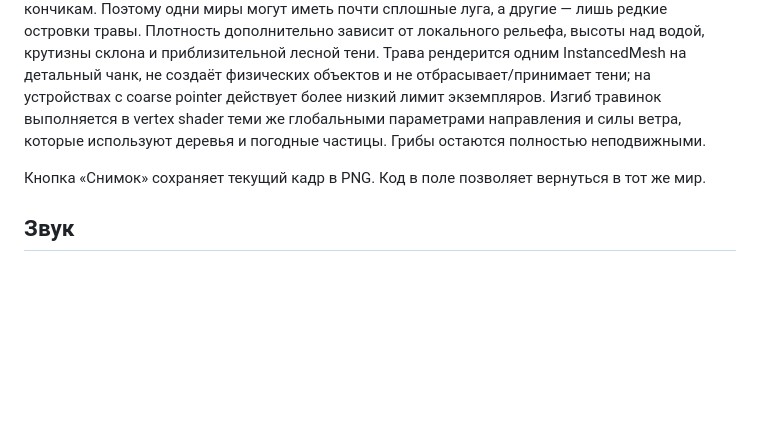
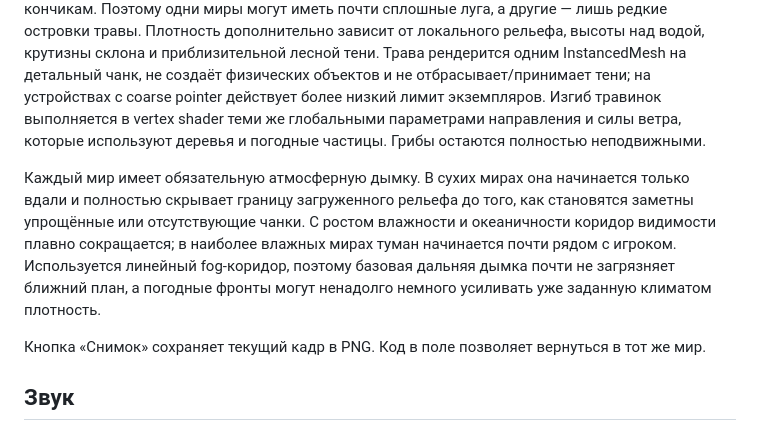
Before and after one commit to mnemonicsquare-cpu/World_Generator, a Markdown page: README.md, the part around the change. Drawn GitHub-style; blank space fills up the shorter version.

Commit message:
Document universal distance haze

```diff
--- a/README.md
+++ b/README.md
@@ -64,6 +64,8 @@ python -m http.server 8000
 
 Трава является отдельным процедурным экологическим слоем без коллизий. Для каждого мира из World DNA выводится собственная Grass DNA: общее покрытие, пятнистость, высота и её разброс, ширина пучков, гибкость, теневыносливость, сухость и цветовой градиент от основания к кончикам. Поэтому одни миры могут иметь почти сплошные луга, а другие — лишь редкие островки травы. Плотность дополнительно зависит от локального рельефа, высоты над водой, крутизны склона и приблизительной лесной тени. Трава рендерится одним InstancedMesh на детальный чанк, не создаёт физических объектов и не отбрасывает/принимает тени; на устройствах с coarse pointer действует более низкий лимит экземпляров. Изгиб травинок выполняется в vertex shader теми же глобальными параметрами направления и силы ветра, которые используют деревья и погодные частицы. Грибы остаются полностью неподвижными.
 
+Каждый мир имеет обязательную атмосферную дымку. В сухих мирах она начинается только вдали и полностью скрывает границу загруженного рельефа до того, как становятся заметны упрощённые или отсутствующие чанки. С ростом влажности и океаничности коридор видимости плавно сокращается; в наиболее влажных мирах туман начинается почти рядом с игроком. Используется линейный fog-коридор, поэтому базовая дальняя дымка почти не загрязняет ближний план, а погодные фронты могут ненадолго немного усиливать уже заданную климатом плотность.
+
 Кнопка «Снимок» сохраняет текущий кадр в PNG. Код в поле позволяет вернуться в тот же мир.
 
 ## Звук
```
